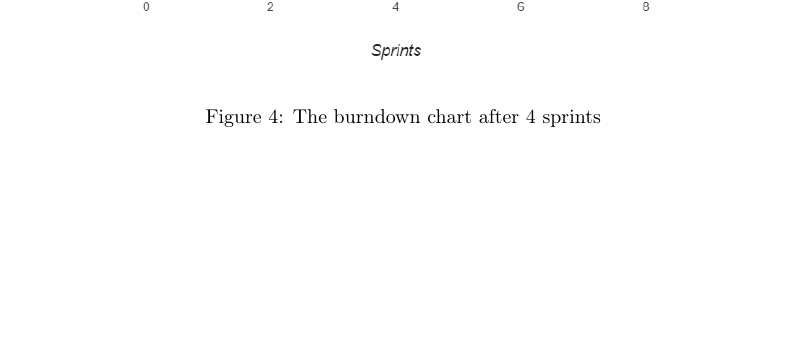
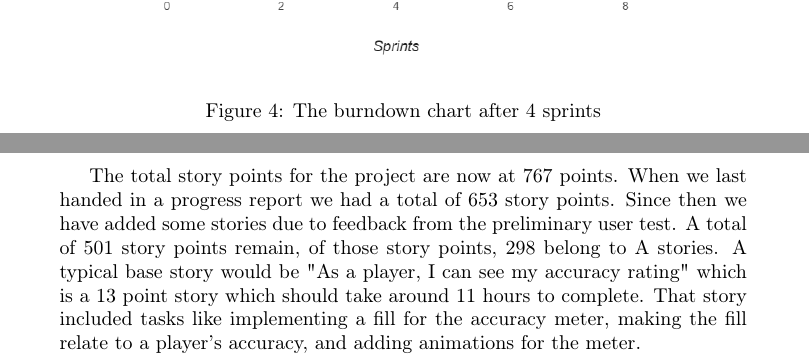
Before and after one commit to johannbjarka/final-project-reports, a LaTeX document (Progress report 2/main.tex, which reads Progress report 2/sections/burndown.tex): part of page 4 of 10 before the commit and two parts of pages 3 and 4 of 10 after it, the two joined at a grey line, cut so that both start at the same text, the shorter picture padded with empty space. Compiled offline with pdfLaTeX.

Commit message:
Finished progress report

```diff
--- a/Progress report 2/sections/burndown.tex
+++ b/Progress report 2/sections/burndown.tex
@@ -1,13 +1,15 @@
 \section{Burndown Chart}\label{sec:burndown}
 The burndown chart seen below shows the current status of project after four sprints have been completed. It also shows the estimated progress of the project in its entirety. The blue line represents the actual progress and the red line the estimated progress.
+
+\begin{figure}[H]
+	\centering
+	\graphicspath{ {./graphics/} }
+    \centerline{\includegraphics[scale=0.55]{bdc.png}}
+    \caption{\label{fig:bdchart}The burndown chart after 4 sprints}
+\end{figure}
+
+The total story points for the project are now at 767 points. When we last handed in a progress report we had a total of 653 story points. Since then we have added some stories due to feedback from the preliminary user test. A total of 501 story points remain, of those story points, 298 belong to A stories. A typical base story would be "As a player, I can see my accuracy rating" which is a 13 point story which should take around 11 hours to complete. That story included tasks like implementing a fill for the accuracy meter, making the fill relate to a player's accuracy, and adding animations for the meter.
 
 We estimated our velocity to be quite low for the first sprint since we figured it would take time to get acquainted with the project, the work environment and the tools we would need to work with. After that we estimated that our velocity would increase and average out to about 70 story points per sprint during the 12 week semester. After that our capacity will much higher since we can focus solely on the project so we estimated our velocity for the last two sprints to be 158 story points per sprint.
 
 So far our average velocity has been 66.5 story points per sprint and that includes a low velocity first sprint. If we keep up the same average velocity for the rest of the project that would result in 532 finished story points, which falls 32 story points shy of finishing all A stories. We are not worried about that however because of the greatly increased capacity we will have for the last two sprints which should bring our average up by a great amount. With that increased capacity we should be able to finish all A stories and hopefully most of the B and C stories.
-
-\begin{figure}[H]
-	\centering
-	\graphicspath{ {./graphics/} }
-    \centerline{\includegraphics[scale=0.6]{bdc.png}}
-    \caption{\label{fig:bdchart}The burndown chart after 4 sprints}
-\end{figure}
```
